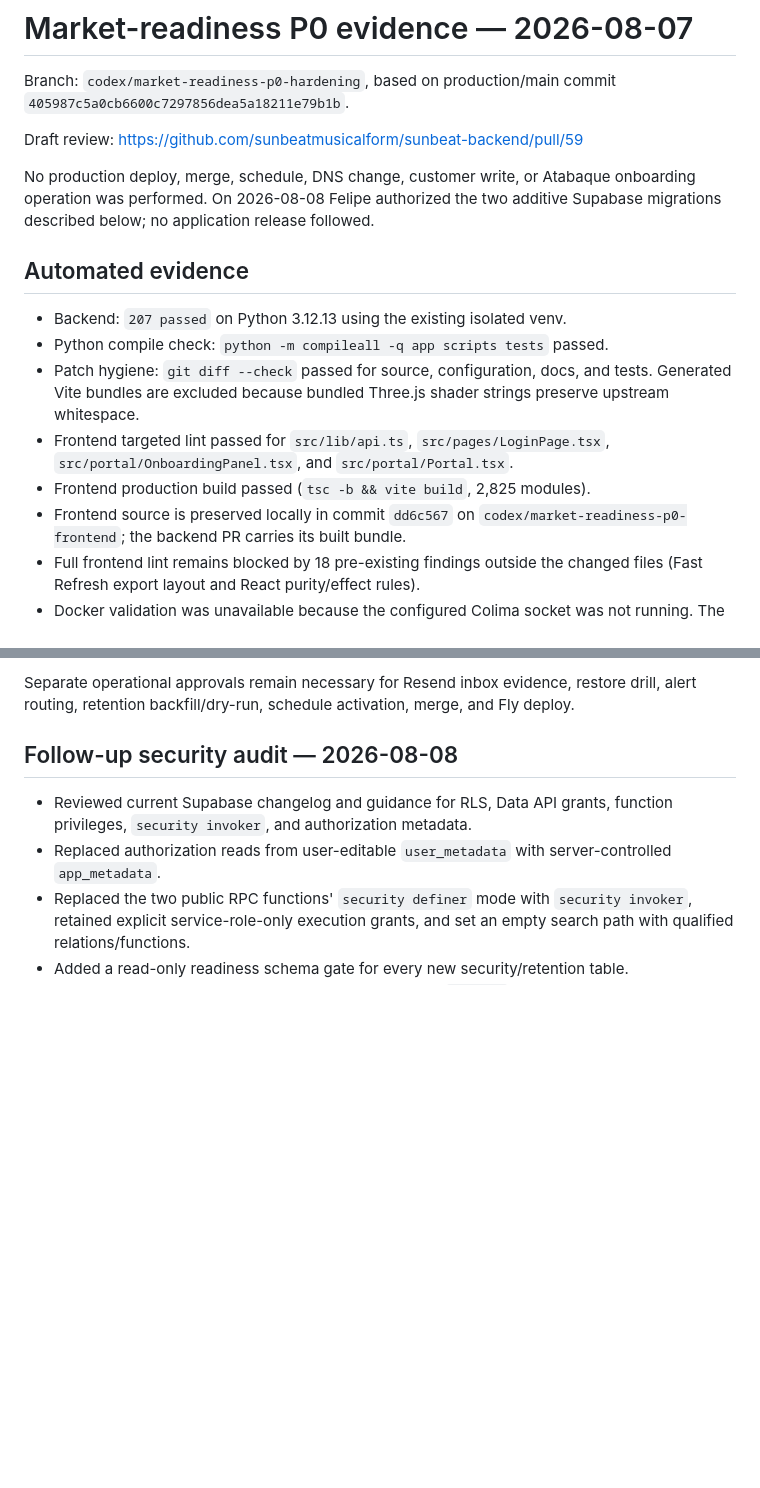
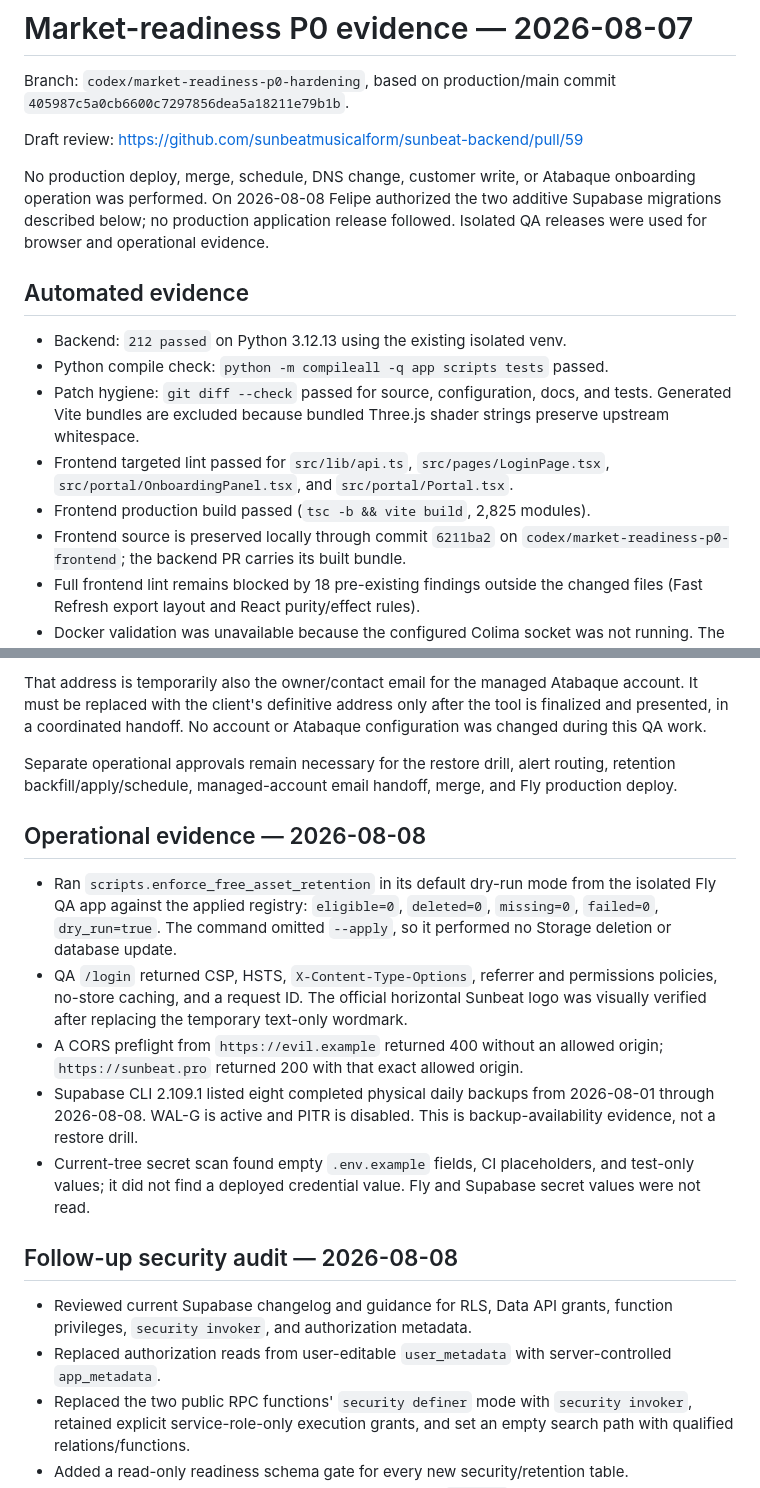
Before and after one commit to sunbeatmusicalform/sunbeat-backend, a Markdown page: docs/market-readiness-evidence-2026-08-07.md, 2 parts joined by grey strips. Drawn GitHub-style; blank space fills up the shorter version.

```diff
--- a/docs/market-readiness-evidence-2026-08-07.md
+++ b/docs/market-readiness-evidence-2026-08-07.md
@@ -7,11 +7,12 @@ Draft review: https://github.com/sunbeatmusicalform/sunbeat-backend/pull/59
 
 No production deploy, merge, schedule, DNS change, customer write, or Atabaque
 onboarding operation was performed. On 2026-08-08 Felipe authorized the two
-additive Supabase migrations described below; no application release followed.
+additive Supabase migrations described below; no production application release
+followed. Isolated QA releases were used for browser and operational evidence.
 
 ## Automated evidence
 
-- Backend: `207 passed` on Python 3.12.13 using the existing isolated venv.
+- Backend: `212 passed` on Python 3.12.13 using the existing isolated venv.
 - Python compile check: `python -m compileall -q app scripts tests` passed.
 - Patch hygiene: `git diff --check` passed for source, configuration, docs, and
   tests. Generated Vite bundles are excluded because bundled Three.js shader
@@ -19,7 +20,7 @@ additive Supabase migrations described below; no application release followed.
 - Frontend targeted lint passed for `src/lib/api.ts`, `src/pages/LoginPage.tsx`,
   `src/portal/OnboardingPanel.tsx`, and `src/portal/Portal.tsx`.
 - Frontend production build passed (`tsc -b && vite build`, 2,825 modules).
-- Frontend source is preserved locally in commit `dd6c567` on
+- Frontend source is preserved locally through commit `6211ba2` on
   `codex/market-readiness-p0-frontend`; the backend PR carries its built bundle.
 - Full frontend lint remains blocked by 18 pre-existing findings outside the
   changed files (Fast Refresh export layout and React purity/effect rules).
@@ -68,7 +68,31 @@ cannot be proven by the repository mocks.
 
-Separate operational approvals remain necessary for Resend inbox evidence,
-restore drill, alert routing, retention backfill/dry-run, schedule activation,
-merge, and Fly deploy.
+That address is temporarily also the owner/contact email for the managed
+Atabaque account. It must be replaced with the client's definitive address only
+after the tool is finalized and presented, in a coordinated handoff. No account
+or Atabaque configuration was changed during this QA work.
+
+Separate operational approvals remain necessary for the restore drill, alert
+routing, retention backfill/apply/schedule, managed-account email handoff,
+merge, and Fly production deploy.
+
+## Operational evidence — 2026-08-08
+
+- Ran `scripts.enforce_free_asset_retention` in its default dry-run mode from
+  the isolated Fly QA app against the applied registry: `eligible=0`,
+  `deleted=0`, `missing=0`, `failed=0`, `dry_run=true`. The command omitted
+  `--apply`, so it performed no Storage deletion or database update.
+- QA `/login` returned CSP, HSTS, `X-Content-Type-Options`, referrer and
+  permissions policies, no-store caching, and a request ID. The official
+  horizontal Sunbeat logo was visually verified after replacing the temporary
+  text-only wordmark.
+- A CORS preflight from `https://evil.example` returned 400 without an allowed
+  origin; `https://sunbeat.pro` returned 200 with that exact allowed origin.
+- Supabase CLI 2.109.1 listed eight completed physical daily backups from
+  2026-08-01 through 2026-08-08. WAL-G is active and PITR is disabled. This is
+  backup-availability evidence, not a restore drill.
+- Current-tree secret scan found empty `.env.example` fields, CI placeholders,
+  and test-only values; it did not find a deployed credential value. Fly and
+  Supabase secret values were not read.
 
 ## Follow-up security audit — 2026-08-08
 
```
Also changed, not shown: other parts of docs/market-readiness-evidence-2026-08-07.md (+14 -15 lines), docs/production-readiness-runbook.md (+10 -2 lines).
